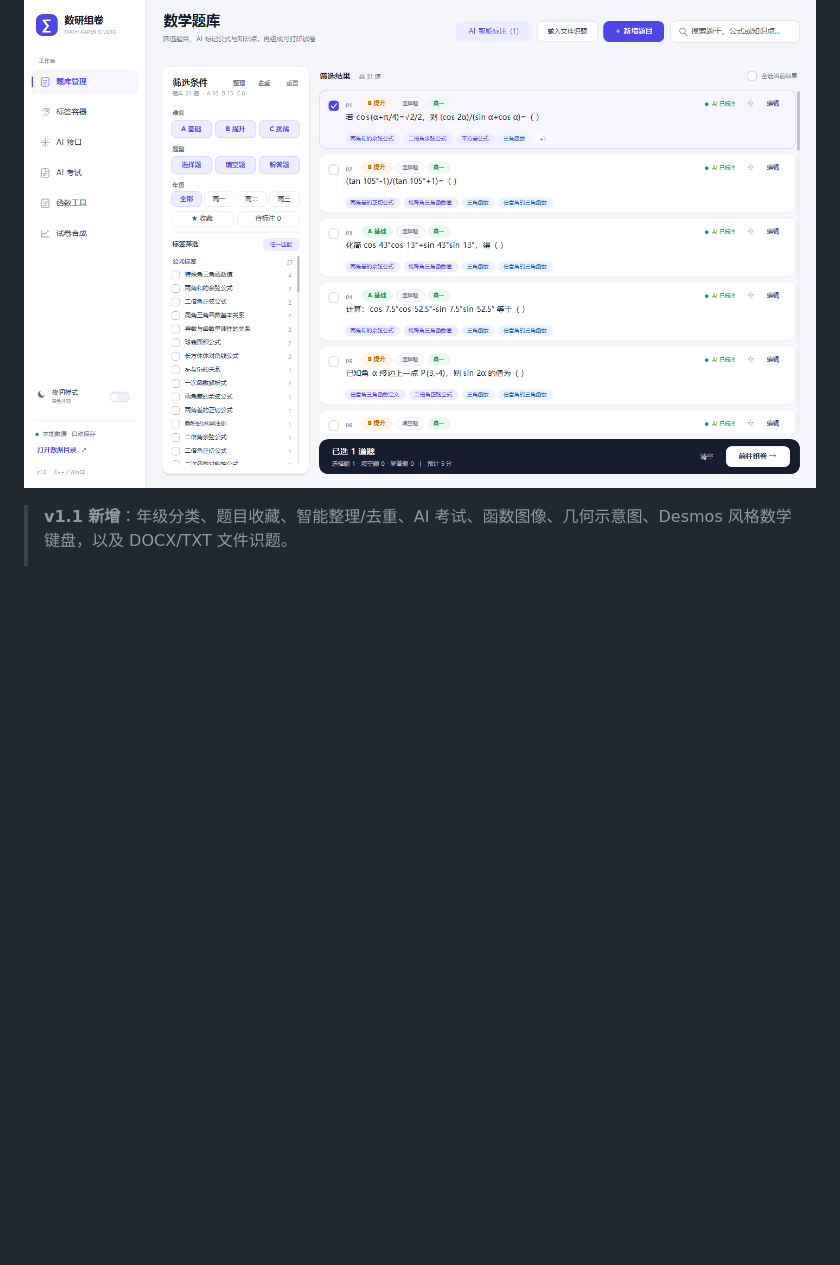
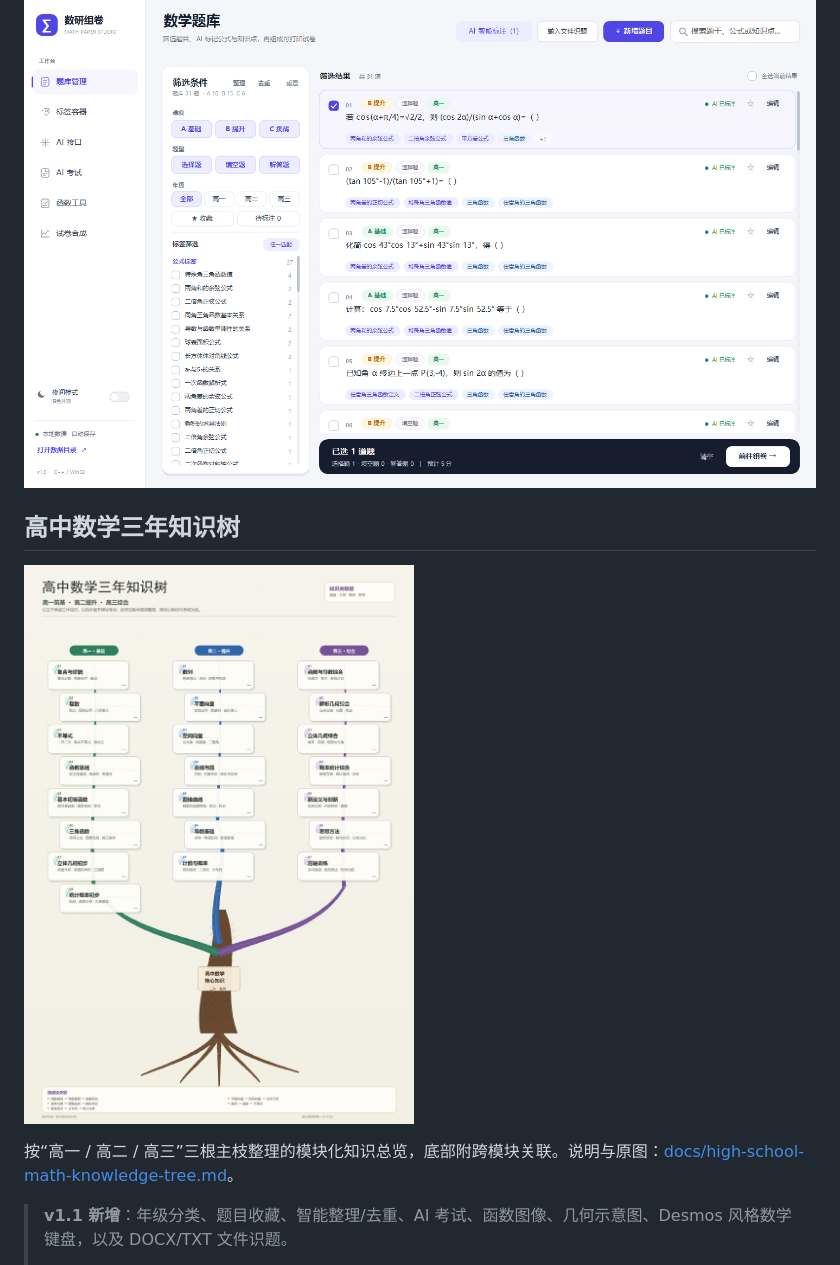
Before and after one commit to wnsnnnmwlls/math_warehouse, a Markdown page: README.md, the part around the change. Drawn GitHub-style; pictures changed too: docs/high-school-math-knowledge-tree.png (added); blank space fills up the shorter version.

Commit message:
Add high school math knowledge tree image

```diff
--- a/README.md
+++ b/README.md
@@ -5,6 +5,12 @@
 **输入图片/Word/文本 → AI 识别题目并生成答案解析/标签 → 按年级、难度与标签筛选 → 勾选组卷 / AI 考试 → 导出 A4 Word 试卷**
 
 ![题库界面](docs/screenshot-bank.png)
+
+## 高中数学三年知识树
+
+![高中数学三年知识树](docs/high-school-math-knowledge-tree.png)
+
+按“高一 / 高二 / 高三”三根主枝整理的模块化知识总览，底部附跨模块关联。说明与原图：[docs/high-school-math-knowledge-tree.md](docs/high-school-math-knowledge-tree.md)。
 
 > **v1.1 新增**：年级分类、题目收藏、智能整理/去重、AI 考试、函数图像、几何示意图、Desmos 风格数学键盘，以及 DOCX/TXT 文件识题。
 >
```
Also changed, not shown: docs/high-school-math-knowledge-tree.md (added, +14 -0 lines).
